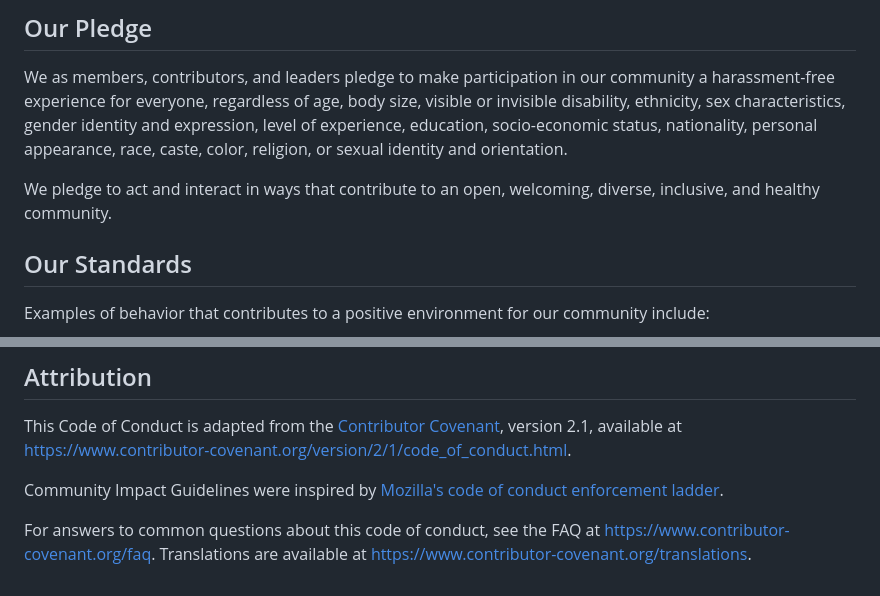
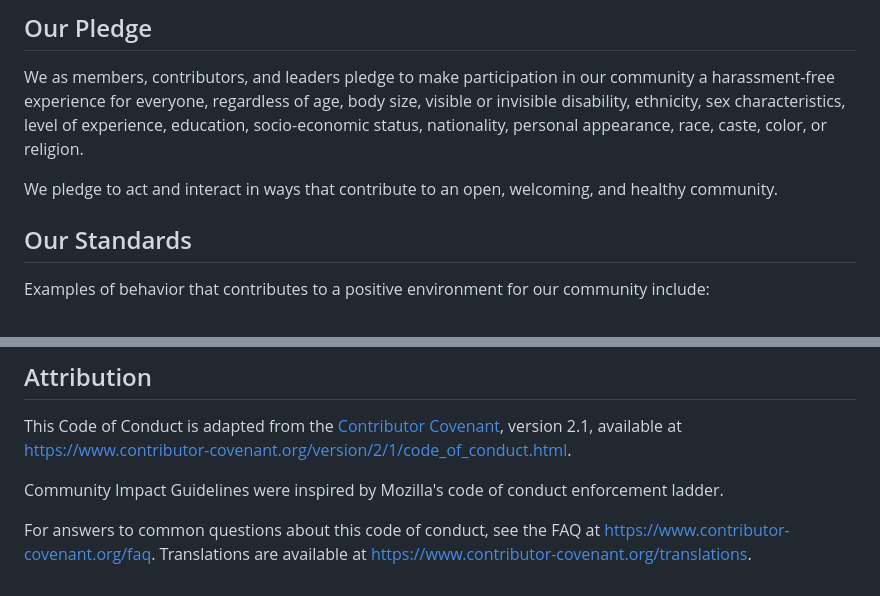
Before and after one commit to nmfs-fish-tools/Resources, a Markdown page: CODE_OF_CONDUCT.md, 2 parts joined by grey strips. Rendered like a GitHub page.

```diff
--- a/CODE_OF_CONDUCT.md
+++ b/CODE_OF_CONDUCT.md
@@ -5,13 +5,12 @@
 
 We as members, contributors, and leaders pledge to make participation in our
 community a harassment-free experience for everyone, regardless of age, body
-size, visible or invisible disability, ethnicity, sex characteristics, gender
-identity and expression, level of experience, education, socio-economic status,
-nationality, personal appearance, race, caste, color, religion, or sexual
-identity and orientation.
+size, visible or invisible disability, ethnicity, sex characteristics, level
+of experience, education, socio-economic status, nationality, personal
+appearance, race, caste, color, or religion.
 
 We pledge to act and interact in ways that contribute to an open, welcoming,
-diverse, inclusive, and healthy community.
+and healthy community.
 
 ## Our Standards
 
@@ -119,8 +118,7 @@ This Code of Conduct is adapted from the [Contributor Covenant][homepage],
 version 2.1, available at
 [https://www.contributor-covenant.org/version/2/1/code_of_conduct.html][v2.1].
 
-Community Impact Guidelines were inspired by
-[Mozilla's code of conduct enforcement ladder][Mozilla CoC].
+Community Impact Guidelines were inspired by Mozilla's code of conduct enforcement ladder.
 
 For answers to common questions about this code of conduct, see the FAQ at
 [https://www.contributor-covenant.org/faq][FAQ]. Translations are available at
```
Also changed, not shown: other parts of CODE_OF_CONDUCT.md (+0 -1 lines).
